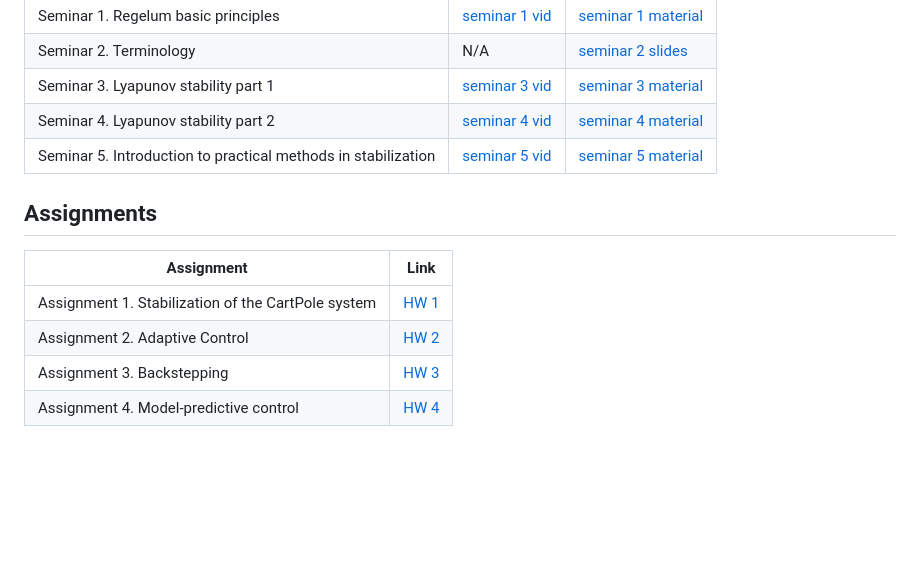
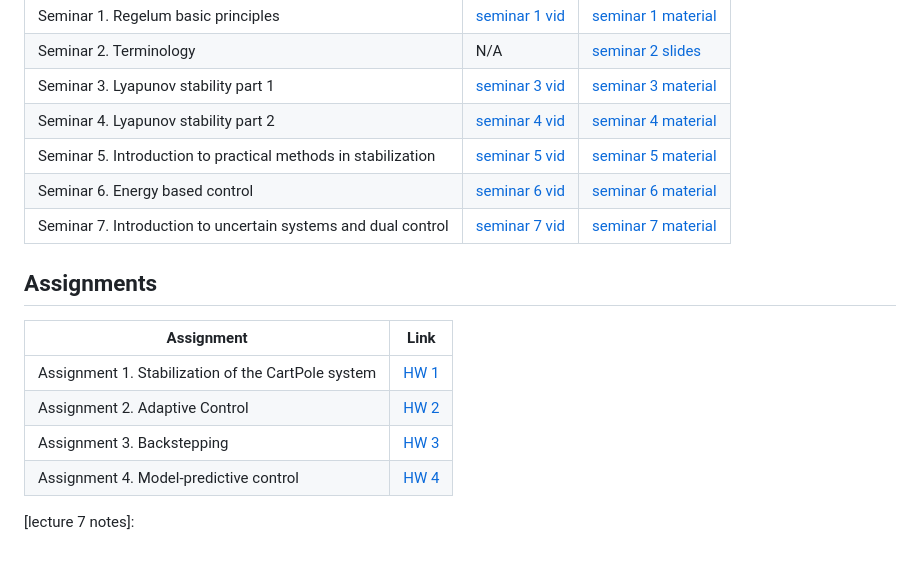
Before and after one commit to mvulf/classedu2024-advctrl, a Markdown page: README.md, the part around one of its changes. GitHub-like rendering; blank space fills up the shorter version.

Commit message:
sem 6-7+ lec 7

```diff
--- a/README.md
+++ b/README.md
@@ -19,6 +19,8 @@ Seminar | Video | Materials |
 | Seminar 3. Lyapunov stability part 1| [seminar 3 vid] | [seminar 3 material] |
 | Seminar 4. Lyapunov stability part 2| [seminar 4 vid] | [seminar 4 material] |
 | Seminar 5. Introduction to practical methods in stabilization| [seminar 5 vid] | [seminar 5 material] |
+| Seminar 6. Energy based control | [seminar 6 vid] | [seminar 6 material] |
+| Seminar 7. Introduction to uncertain systems and dual control| [seminar 7 vid] | [seminar 7 material] |
 
 ## Assignments
 Assignment | Link |
@@ -34,6 +36,7 @@ Assignment | Link |
 [lecture 4 notes]: https://gitflic.ru/project/aidynamicaction/classedu2024-advctrl/file?file=lectures%2Flec-4&branch=master
 [lecture 5 notes]: https://gitflic.ru/project/aidynamicaction/classedu2024-advctrl/file?file=lectures%2Flec-5&branch=master
 [lecture 6 notes]: https://gitflic.ru/project/aidynamicaction/classedu2024-advctrl/file?file=lectures%2Flec-6&branch=master
+[lecture 7 notes]:
 
 [lecture 1 vid]: https://dzen.ru/video/watch/660a9f59f6a00f699fba946a
 [lecture 2 vid]: https://dzen.ru/video/watch/660cba638529120e745a479c
@@ -53,3 +60,5 @@ Assignment | Link |
 [seminar 3 vid]: https://dzen.ru/video/watch/6617e9ff8c9ad95a2d5f9782
 [seminar 4 vid]: https://dzen.ru/video/watch/6618041795246b57316e76fc?share_to=link
 [seminar 5 vid]: https://dzen.ru/video/watch/661d7405129878485e57af14
+[seminar 6 vid]:https://dzen.ru/video/watch/662a8fa712b8d6487094598c
+[seminar 7 vid]:https://dzen.ru/video/watch/662a97a4f97b6651cbc13dbc
```
Also changed, not shown: other parts of README.md (+4 -0 lines).
